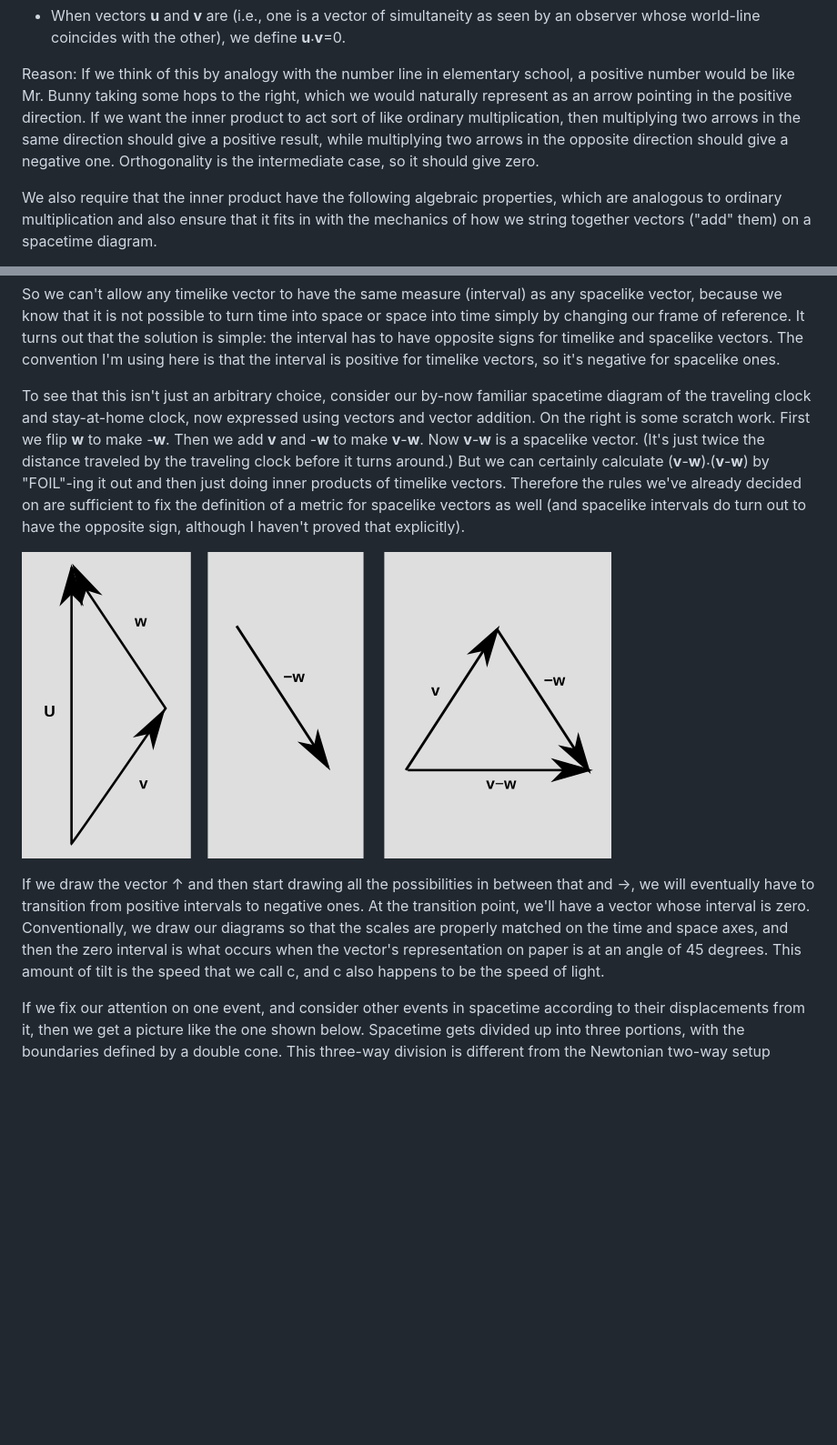
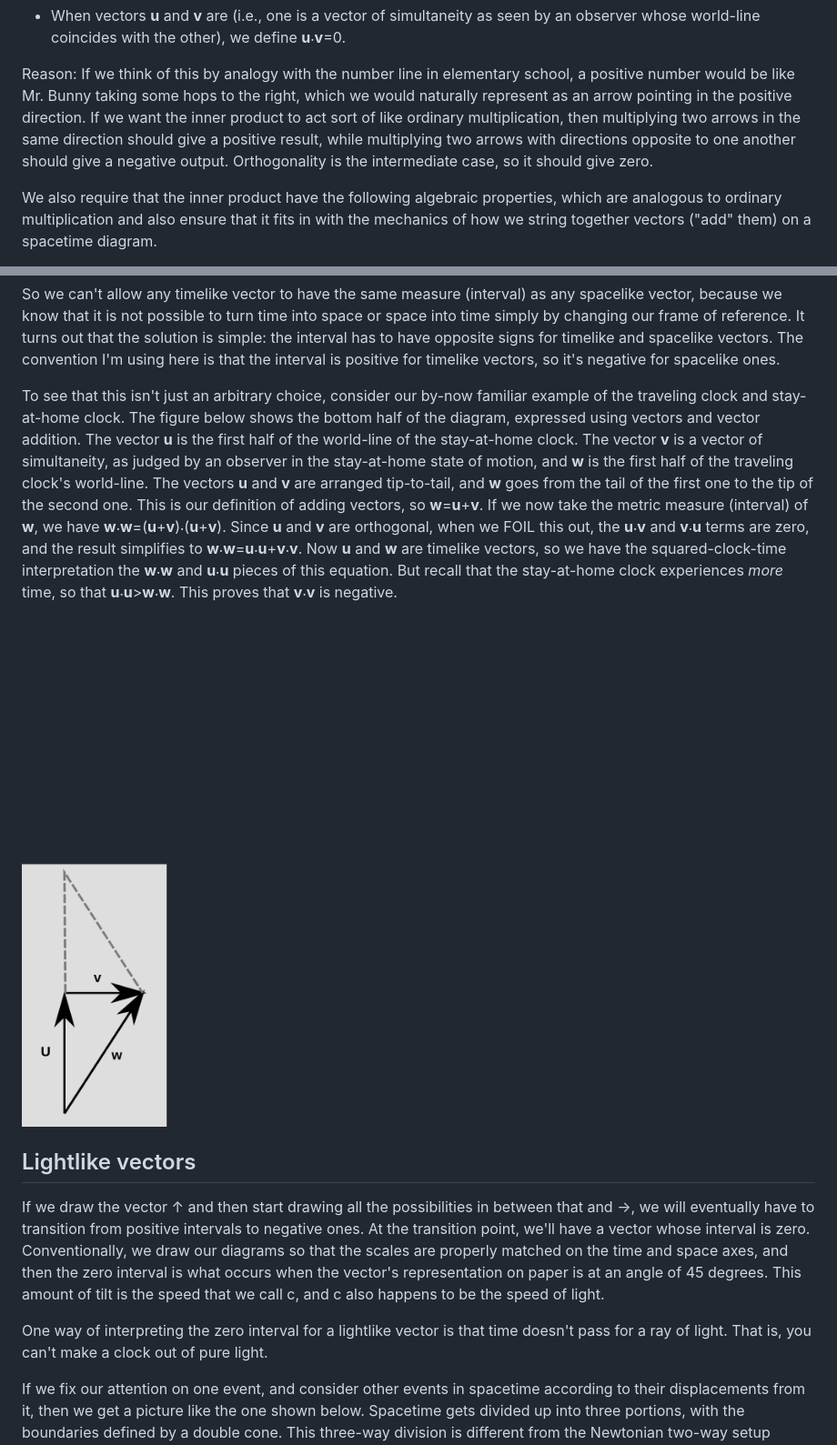
Before and after one commit to bcrowell/bcrowell.github.io, a Markdown page: metric/index.md, 2 parts joined by grey strips. Shown: that part at 91% size. Drawn GitHub-style; pictures changed too: metric/twin-paradox-triangle.png; blank space fills up the shorter version.

Commit message:
rewriting

```diff
--- a/metric/index.md
+++ b/metric/index.md
@@ -257,8 +257,8 @@ Reason: The squaring stuff makes a lot of things turns out nicely, as in all our
 
 Reason: If we think of this by analogy with the number line in elementary school, a positive number would be like Mr. Bunny taking some hops to the right,
 which we would naturally represent as an arrow pointing in the positive direction. If we want the inner product to act sort of
-like ordinary multiplication, then multiplying two arrows in the same direction should give a positive result, while multiplying two arrows in the
-opposite direction should give a negative one. Orthogonality is the intermediate case, so it should give zero.
+like ordinary multiplication, then multiplying two arrows in the same direction should give a positive result, while multiplying two arrows with
+directions opposite to one another should give a negative output. Orthogonality is the intermediate case, so it should give zero.
 
 We also require that the inner product have the following algebraic properties, which are analogous to ordinary multiplication and also
 ensure that it fits in with the mechanics of how we string together vectors ("add" them) on a spacetime diagram.
@@ -301,21 +301,30 @@ possible to turn time into space or space into time simply by changing our frame
 simple: the interval has to have opposite signs for timelike and spacelike vectors. The convention I'm using here is that the
 interval is positive for timelike vectors, so it's negative for spacelike ones.
 
-To see that this isn't just an arbitrary choice, consider our by-now familiar spacetime diagram of the traveling clock and stay-at-home clock,
-now expressed using vectors and vector addition.
-On the right is some scratch work. First we flip **w** to make -**w**. Then we add **v** and -**w** to make **v**-**w**. Now
-**v**-**w** is a spacelike vector. (It's just twice the distance traveled by the traveling clock before it turns around.)
-But we can certainly calculate (**v**-**w**)⸳(**v**-**w**) by "FOIL"-ing it out and then just doing inner products of timelike
-vectors. Therefore the rules we've already decided on are sufficient to fix the definition of a metric for spacelike vectors as well
-(and spacelike intervals do turn out to have the opposite sign, although I haven't proved that explicitly).
+To see that this isn't just an arbitrary choice, consider our by-now familiar example of the traveling clock and stay-at-home clock.
+The figure below shows the bottom half of the diagram, expressed using vectors and vector addition.
+The vector **u** is the first half of the world-line of the stay-at-home clock. The vector **v** is a vector of simultaneity, as
+judged by an observer in the stay-at-home state of motion, and **w** is the first half of the traveling clock's world-line.
+The vectors **u** and **v** are arranged tip-to-tail, and **w** goes from the tail of the first one to the tip of the second one.
+This is our definition of adding vectors, so **w**=**u**+**v**. If we now take the metric measure (interval) of **w**, we
+have **w**⸳**w**=(**u**+**v**)⸳(**u**+**v**). Since **u** and **v** are orthogonal, when we FOIL this out, the **u**⸳**v** and
+**v**⸳**u** terms are zero, and the result simplifies to **w**⸳**w**=**u**⸳**u**+**v**⸳**v**. Now **u** and **w** are timelike
+vectors, so we have the squared-clock-time interpretation the **w**⸳**w** and **u**⸳**u** pieces of this equation. But recall
+that the stay-at-home clock experiences *more* time, so that **u**⸳**u**>**w**⸳**w**. This proves that **v**⸳**v** is negative.
 
 ![spacetime diagram of the traveling clock and stay-at-home clock](twin-paradox-triangle.png)
+
+Lightlike vectors
+-----------------
 
 If we draw the vector ↑ and then start drawing all the possibilities in between that and →, we will eventually have to
 transition from positive intervals to negative ones. At the transition point, we'll have a vector whose interval is
 zero. Conventionally, we draw our diagrams so that the scales are properly matched on the time and space axes, and
 then the zero interval is what occurs when the vector's representation on paper is at an angle of 45 degrees.
 This amount of tilt is the speed that we call c, and c also happens to be the speed of light.
+
+One way of interpreting the zero interval for a lightlike vector is that time doesn't pass for a ray of light. That is,
+you can't make a clock out of pure light.
 
 If we fix our attention on one event, and consider other events in spacetime according to their displacements from it, then
 we get a picture like the one shown below. Spacetime gets divided up into three portions, with the boundaries defined by
```
Also changed, not shown: 1 other file.
